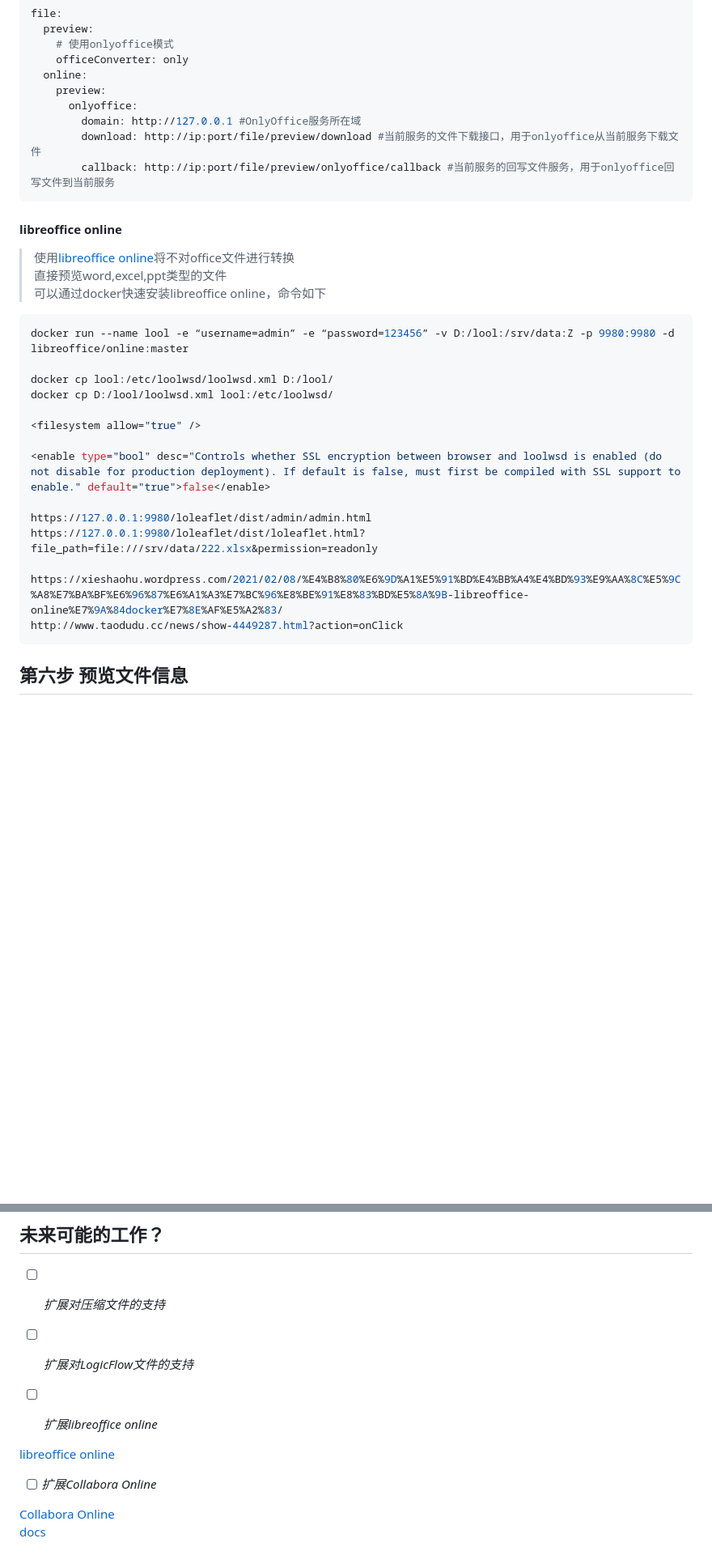
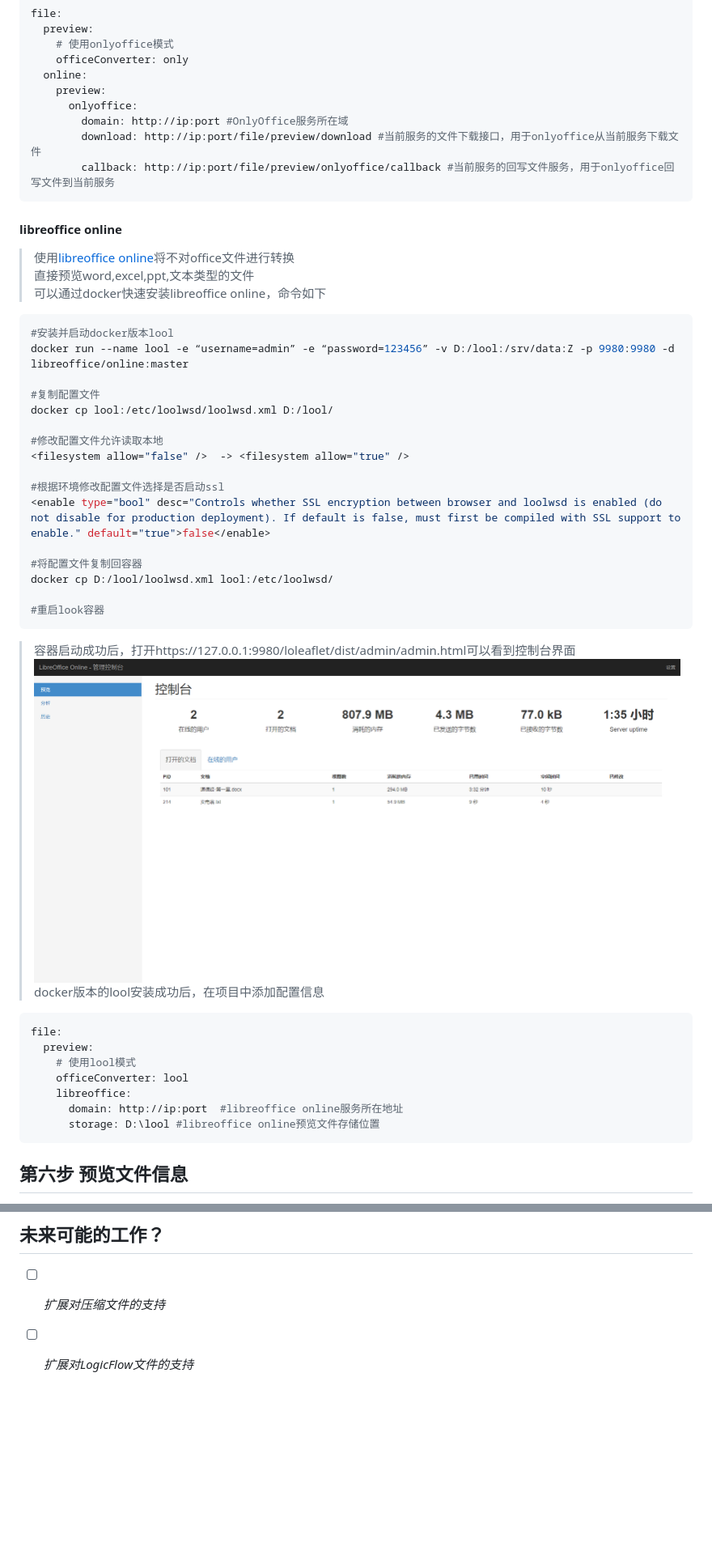
Before and after one commit to wb04307201/file-preview-spring-boot-starter, a Markdown page: README.md, 2 parts joined by grey strips. Shown: that part at 81% size. Drawn GitHub-style; pictures changed too: img_18.png (added); blank space fills up the shorter version.

Commit message:
修正文档

````diff
--- a/README.md
+++ b/README.md
@@ -127,7 +127,7 @@ file:
   online:
     preview:
       onlyoffice:
-        domain: http://127.0.0.1 #OnlyOffice服务所在域
+        domain: http://ip:port #OnlyOffice服务所在域
         download: http://ip:port/file/preview/download #当前服务的文件下载接口，用于onlyoffice从当前服务下载文件
         callback: http://ip:port/file/preview/onlyoffice/callback #当前服务的回写文件服务，用于onlyoffice回写文件到当前服务
 ```
@@ -135,26 +135,41 @@ file:
 #### libreoffice online
 
 > 使用[libreoffice online](https://zh-cn.libreoffice.org/download/libreoffice-online/)将不对office文件进行转换
-> 直接预览word,excel,ppt类型的文件
+> 直接预览word,excel,ppt,文本类型的文件
 > 可以通过docker快速安装libreoffice online，命令如下
 
 ```bash
+#安装并启动docker版本lool
 docker run --name lool -e “username=admin” -e “password=123456” -v D:/lool:/srv/data:Z -p 9980:9980 -d libreoffice/online:master
 
+#复制配置文件
 docker cp lool:/etc/loolwsd/loolwsd.xml D:/lool/
+
+#修改配置文件允许读取本地
+<filesystem allow="false" />  -> <filesystem allow="true" />
+
+#根据环境修改配置文件选择是否启动ssl
+<enable type="bool" desc="Controls whether SSL encryption between browser and loolwsd is enabled (do not disable for production deployment). If default is false, must first be compiled with SSL support to enable." default="true">false</enable>
+
+#将配置文件复制回容器
 docker cp D:/lool/loolwsd.xml lool:/etc/loolwsd/
 
-<filesystem allow="true" />
-
-<enable type="bool" desc="Controls whether SSL encryption between browser and loolwsd is enabled (do not disable for production deployment). If default is false, must first be compiled with SSL support to enable." default="true">false</enable>
-
-https://127.0.0.1:9980/loleaflet/dist/admin/admin.html
-https://127.0.0.1:9980/loleaflet/dist/loleaflet.html?file_path=file:///srv/data/222.xlsx&permission=readonly
-
-https://xieshaohu.wordpress.com/2021/02/08/%E4%B8%80%E6%9D%A1%E5%91%BD%E4%BB%A4%E4%BD%93%E9%AA%8C%E5%9C%A8%E7%BA%BF%E6%96%87%E6%A1%A3%E7%BC%96%E8%BE%91%E8%83%BD%E5%8A%9B-libreoffice-online%E7%9A%84docker%E7%8E%AF%E5%A2%83/
-http://www.taodudu.cc/news/show-4449287.html?action=onClick
+#重启look容器
 ```
 
+> 容器启动成功后，打开https://127.0.0.1:9980/loleaflet/dist/admin/admin.html可以看到控制台界面
+> ![img_18.png](img_18.png)
+> docker版本的lool安装成功后，在项目中添加配置信息
+
+```yaml
+file:
+  preview:
+    # 使用lool模式
+    officeConverter: lool
+    libreoffice:
+      domain: http://ip:port  #libreoffice online服务所在地址
+      storage: D:\lool #libreoffice online预览文件存储位置
+```
 
 ## 第六步 预览文件信息
 
@@ -411,12 +426,3 @@ public class H2FileStroageRecordImpl implements IFileStroageRecord {
 - [ ] *扩展对压缩文件的支持*
 
 - [ ] *扩展对LogicFlow文件的支持*
-
-- [ ] *扩展libreoffice online*
-
-[libreoffice online](https://zh-cn.libreoffice.org/download/libreoffice-online/)
-
-- [ ] *扩展Collabora Online*
-
-[Collabora Online](https://www.collaboraoffice.com/)
-[docs](https://sdk.collaboraonline.com/docs/installation/CODE_Docker_image.html)
````
Also changed, not shown: other parts of README.md (+2 -2 lines), img_19.png (added), img_21.png (added), 1 other file.
